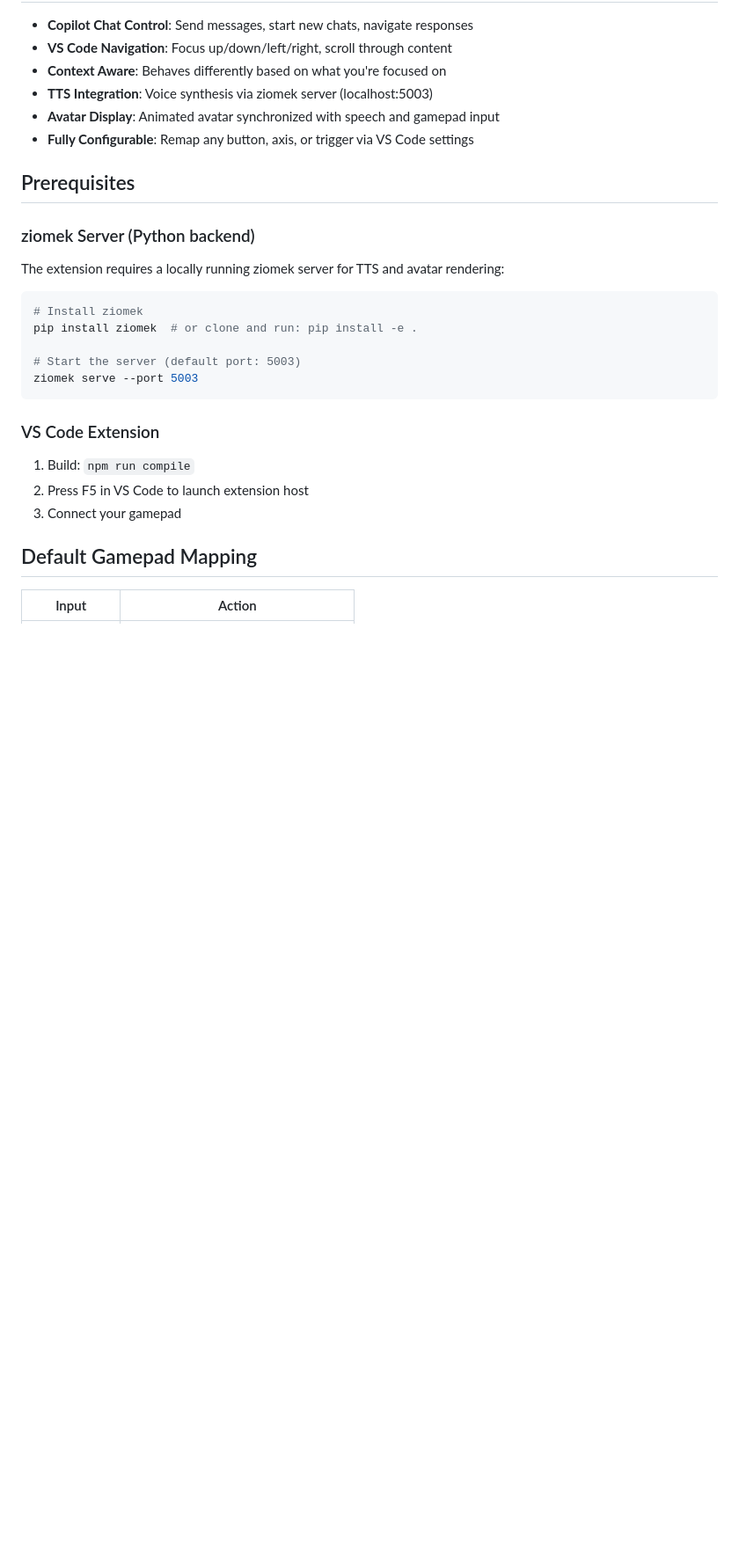
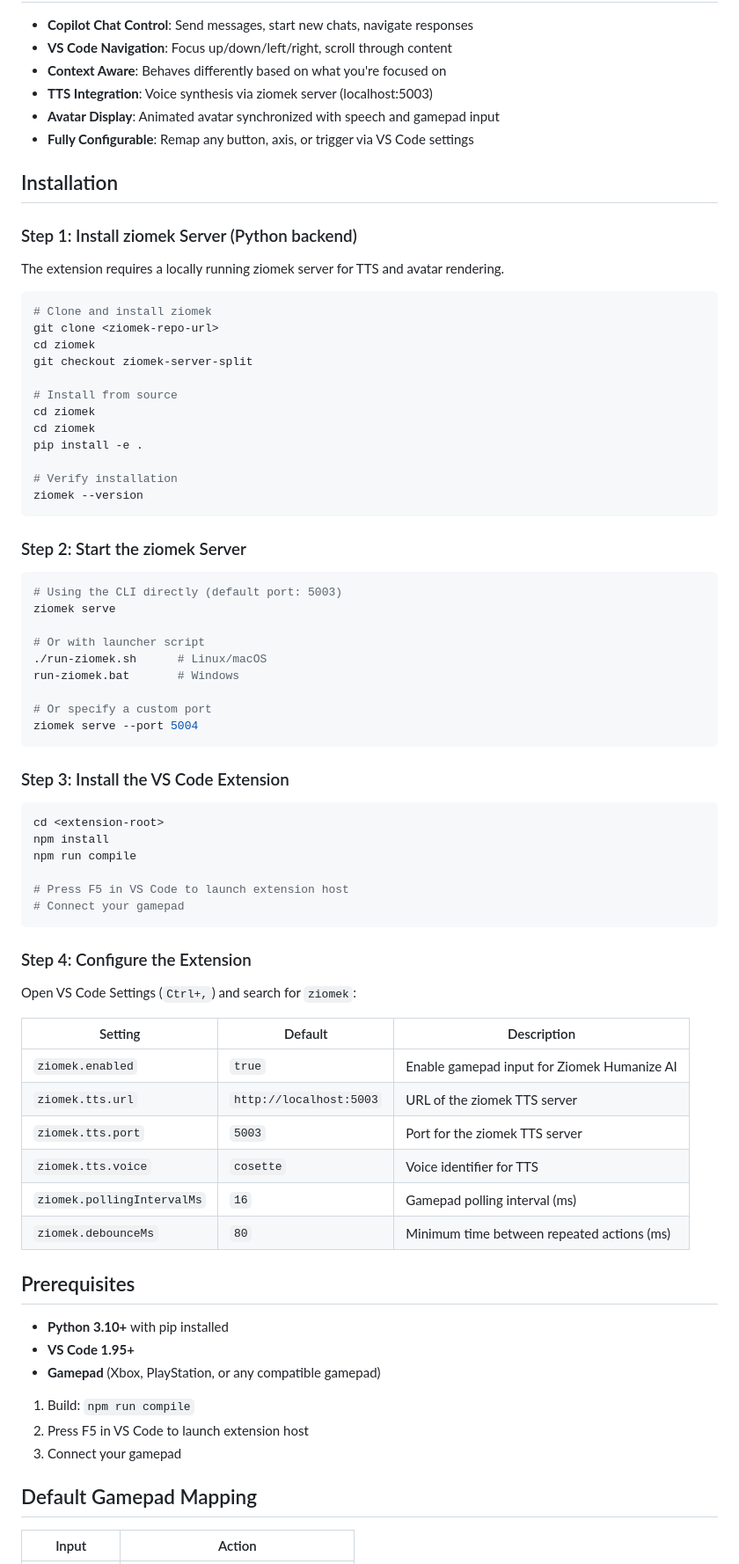
Before and after one commit to bartlomiejcieszkowski/ziomek, a Markdown page: README.md, the part around the change. Shown at 88% size. GitHub-like rendering; blank space fills up the shorter version.

Commit message:
docs: update README with installation instructions and ziomek server setup
Signed-off-by: Bartlomiej Cieszkowski <bartlomiej.cieszkowski@gmail.com>

````diff
--- a/README.md
+++ b/README.md
@@ -11,21 +11,70 @@ Control VS Code and Copilot Chat with a gamepad. Modular architecture for extens
 - **Avatar Display**: Animated avatar synchronized with speech and gamepad input
 - **Fully Configurable**: Remap any button, axis, or trigger via VS Code settings
 
+## Installation
+
+### Step 1: Install ziomek Server (Python backend)
+
+The extension requires a locally running ziomek server for TTS and avatar rendering.
+
+```bash
+# Clone and install ziomek
+git clone <ziomek-repo-url>
+cd ziomek
+git checkout ziomek-server-split
+
+# Install from source
+cd ziomek
+cd ziomek
+pip install -e .
+
+# Verify installation
+ziomek --version
+```
+
+### Step 2: Start the ziomek Server
+
+```bash
+# Using the CLI directly (default port: 5003)
+ziomek serve
+
+# Or with launcher script
+./run-ziomek.sh      # Linux/macOS
+run-ziomek.bat       # Windows
+
+# Or specify a custom port
+ziomek serve --port 5004
+```
+
+### Step 3: Install the VS Code Extension
+
+```bash
+cd <extension-root>
+npm install
+npm run compile
+
+# Press F5 in VS Code to launch extension host
+# Connect your gamepad
+```
+
+### Step 4: Configure the Extension
+
+Open VS Code Settings (`Ctrl+,`) and search for `ziomek`:
+
+| Setting | Default | Description |
+|---------|---------|-------------|
+| `ziomek.enabled` | `true` | Enable gamepad input for Ziomek Humanize AI |
+| `ziomek.tts.url` | `http://localhost:5003` | URL of the ziomek TTS server |
+| `ziomek.tts.port` | `5003` | Port for the ziomek TTS server |
+| `ziomek.tts.voice` | `cosette` | Voice identifier for TTS |
+| `ziomek.pollingIntervalMs` | `16` | Gamepad polling interval (ms) |
+| `ziomek.debounceMs` | `80` | Minimum time between repeated actions (ms) |
+
 ## Prerequisites
 
-### ziomek Server (Python backend)
-
-The extension requires a locally running ziomek server for TTS and avatar rendering:
-
-```bash
-# Install ziomek
-pip install ziomek  # or clone and run: pip install -e .
-
-# Start the server (default port: 5003)
-ziomek serve --port 5003
-```
-
-### VS Code Extension
+- **Python 3.10+** with pip installed
+- **VS Code 1.95+**
+- **Gamepad** (Xbox, PlayStation, or any compatible gamepad)
 
 1. Build: `npm run compile`
 2. Press F5 in VS Code to launch extension host
````
